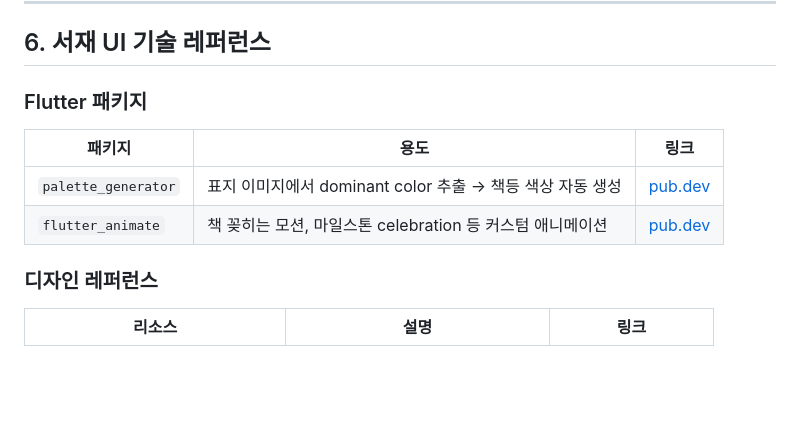
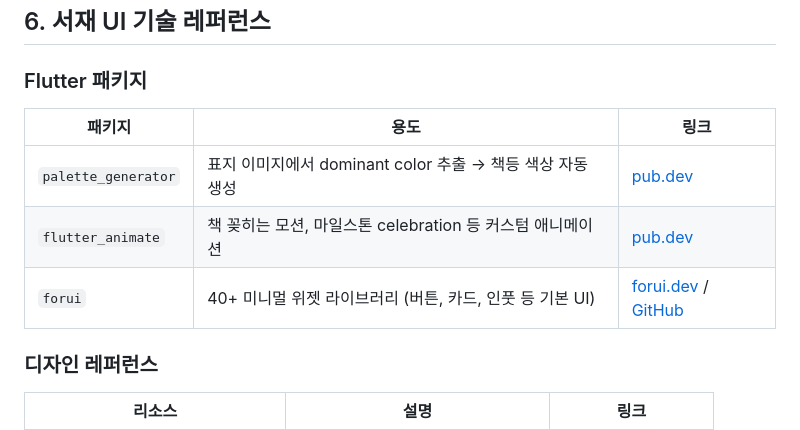
Before and after one commit to Curationforevth/curationproject, a Markdown page: docs/ARCHITECTURE.md, the part around the change. Rendered like a GitHub page; blank space fills up the shorter version.

Commit message:
docs: Flutter UI 라이브러리에 Forui 추가
기본 UI 컴포넌트(버튼, 카드, 인풋 등)는 Forui 활용,
서재 책등/애니메이션 등 커스텀 UI는 직접 구현

Co-Authored-By: Claude Opus 4.6 (1M context) <noreply@anthropic.com>

```diff
--- a/docs/ARCHITECTURE.md
+++ b/docs/ARCHITECTURE.md
@@ -500,6 +500,7 @@ recommendation-server/
 |--------|------|------|
 | `palette_generator` | 표지 이미지에서 dominant color 추출 → 책등 색상 자동 생성 | [pub.dev](https://pub.dev/packages/palette_generator_master) |
 | `flutter_animate` | 책 꽂히는 모션, 마일스톤 celebration 등 커스텀 애니메이션 | [pub.dev](https://pub.dev/packages/flutter_animate) |
+| `forui` | 40+ 미니멀 위젯 라이브러리 (버튼, 카드, 인풋 등 기본 UI) | [forui.dev](https://forui.dev/docs) / [GitHub](https://github.com/duobaseio/forui) |
 
 ### 디자인 레퍼런스
 
```
